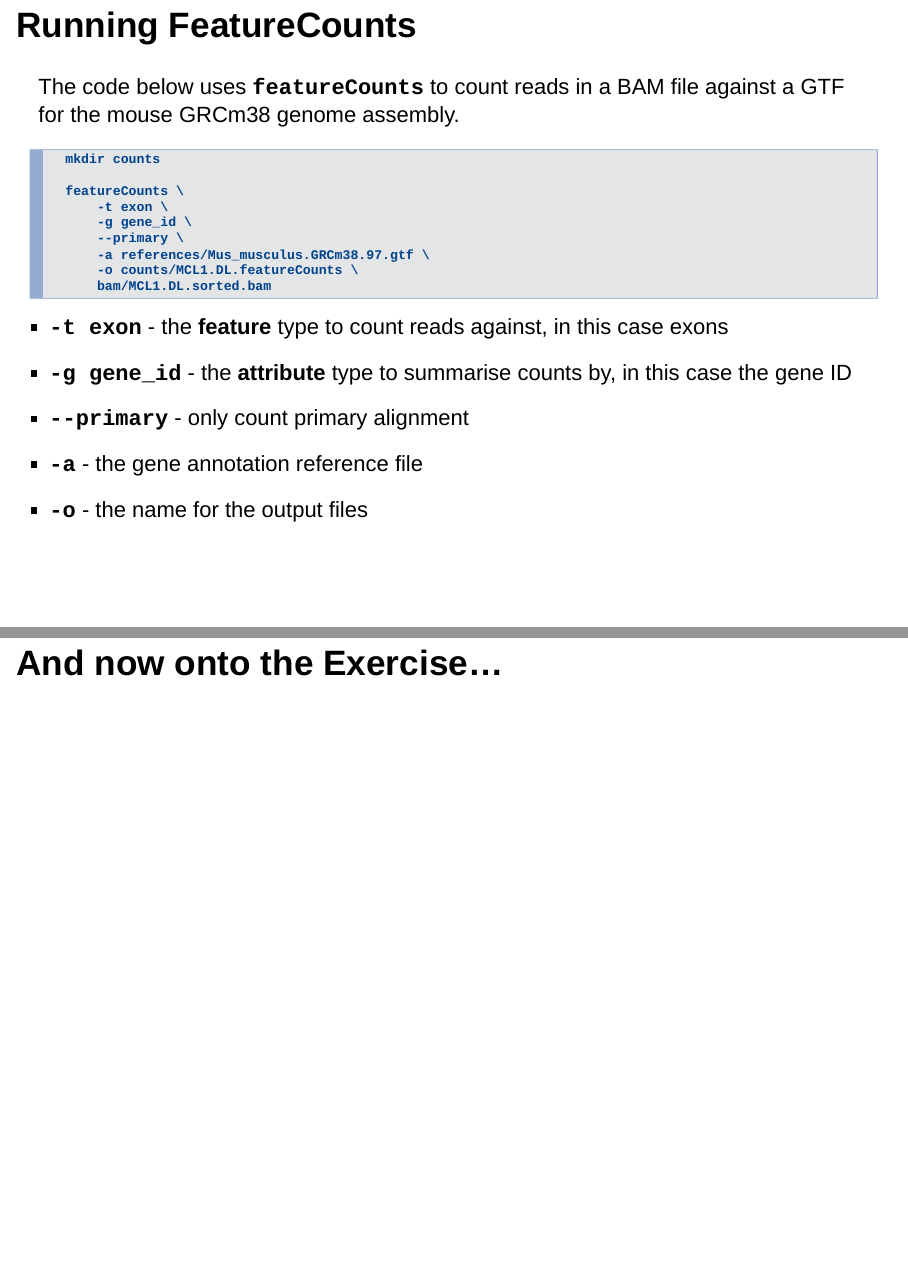
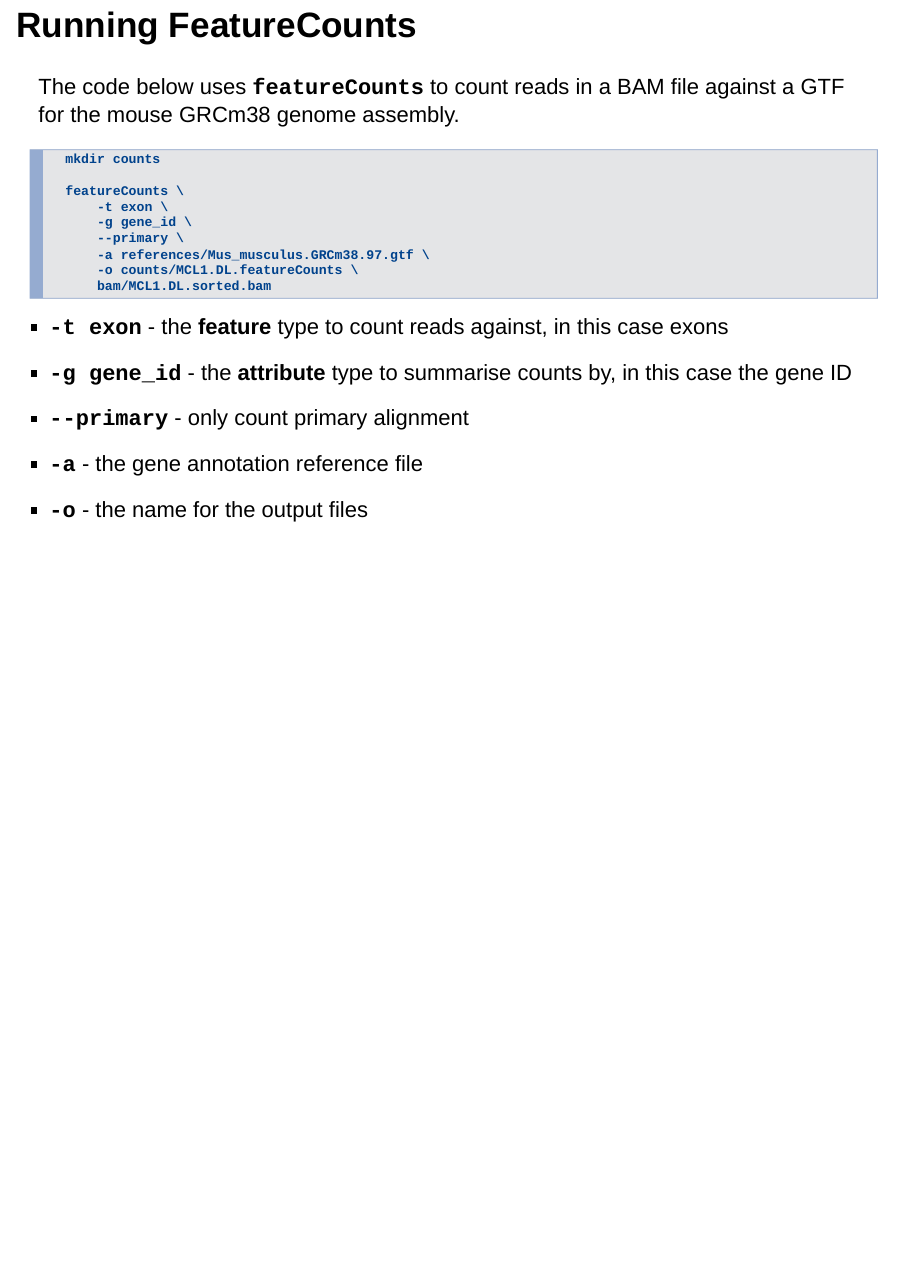
Before and after one commit to bioinformatics-core-shared-training/RNAseq_Summer_School_2020, an R Markdown document (additional_scripts/E_Read_Counts_with_Subread.Rmd): pages 11 and 12 of 12 before the commit and page 11 of 11 after it, the two joined at a grey line. Rendered offline with R 4.5, knitr and Pandoc, with nearby package versions; drawn as Slidy slides in place of the format the file asks for.

Commit message:
minor changes to counting slides

```diff
--- a/additional_scripts/E_Read_Counts_with_Subread.Rmd
+++ b/additional_scripts/E_Read_Counts_with_Subread.Rmd
@@ -5,7 +5,7 @@ date: "September 2019"
 output:
   ioslides_presentation:
     css: stylesheet.css
-    logo: images/CRUK_Cambridge_Institute.png
+    logo: images/crukcc-transparent-small.png
     smaller: yes
     widescreen: yes
   beamer_presentation: default
@@ -90,6 +90,3 @@ GTF for the mouse GRCm38 genome assembly.
 * **`--primary`** - only count primary alignment
 * **`-a`** - the gene annotation reference file
 * **`-o`** - the name for the output files
-
-
-# And now onto the Exercise...
```
